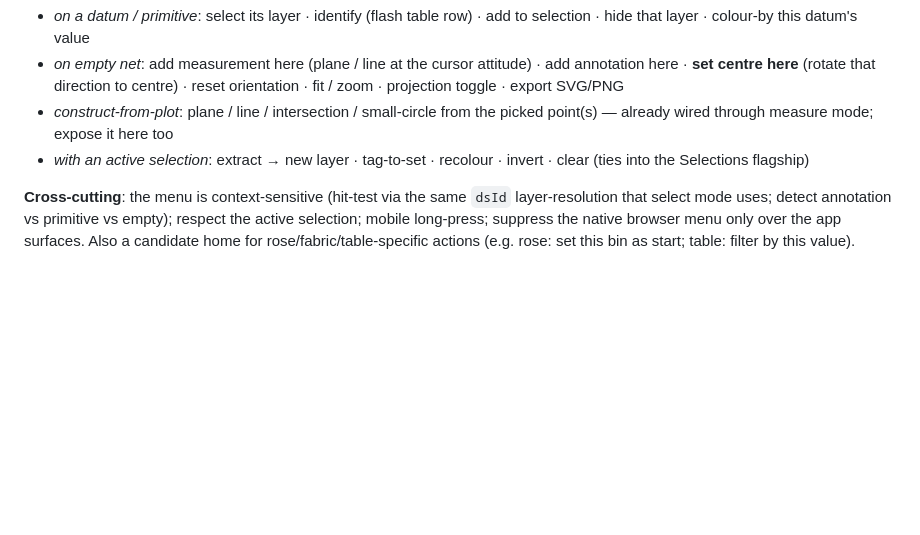
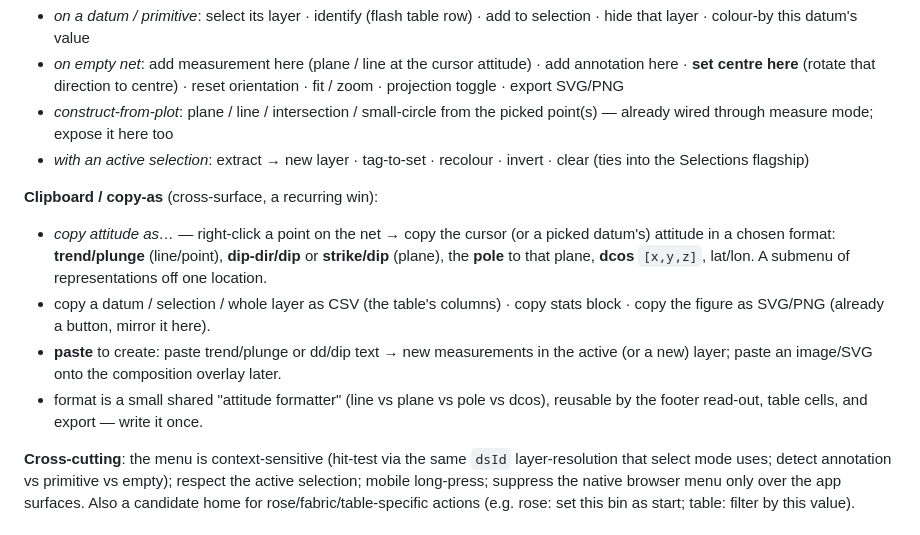
Before and after one commit to gentropic/osjs, a Markdown page: docs/roadmap.md, the part around the change. Rendered like a GitHub page; blank space fills up the shorter version.

Commit message:
Roadmap: clipboard / copy-as in context menus
Add a copy/paste sub-section: "copy attitude as…" (trend/plunge, dip-dir/dip,
strike/dip, pole, dcos, lat/lon) off a plot location or picked datum; copy
datum/selection/layer as CSV, stats block, figure SVG/PNG; paste attitude text
→ new measurements. Note a shared attitude-formatter reusable by the footer
read-out, table cells, and export.

Co-Authored-By: Claude Opus 4.8 (1M context) <noreply@anthropic.com>

```diff
--- a/docs/roadmap.md
+++ b/docs/roadmap.md
@@ -140,6 +140,18 @@ long-press on touch); zero-dep, same `h`/signal idiom as the rest of the shell.
 - *with an active selection*: extract → new layer · tag-to-set · recolour · invert
   · clear (ties into the Selections flagship)
 
+**Clipboard / copy-as** (cross-surface, a recurring win):
+- *copy attitude as…* — right-click a point on the net → copy the cursor (or a
+  picked datum's) attitude in a chosen format: **trend/plunge** (line/point),
+  **dip-dir/dip** or **strike/dip** (plane), the **pole** to that plane, **dcos**
+  `[x,y,z]`, lat/lon. A submenu of representations off one location.
+- copy a datum / selection / whole layer as CSV (the table's columns) · copy stats
+  block · copy the figure as SVG/PNG (already a button, mirror it here).
+- **paste** to create: paste trend/plunge or dd/dip text → new measurements in the
+  active (or a new) layer; paste an image/SVG onto the composition overlay later.
+- format is a small shared "attitude formatter" (line vs plane vs pole vs dcos),
+  reusable by the footer read-out, table cells, and export — write it once.
+
 **Cross-cutting**: the menu is context-sensitive (hit-test via the same `dsId`
 layer-resolution that select mode uses; detect annotation vs primitive vs empty);
 respect the active selection; mobile long-press; suppress the native browser menu
```
